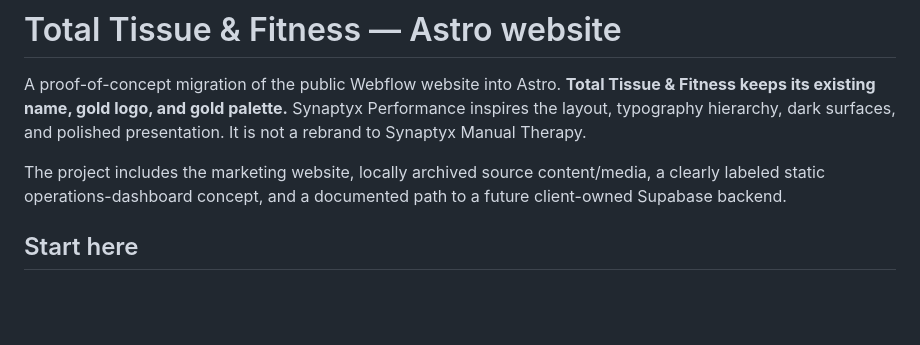
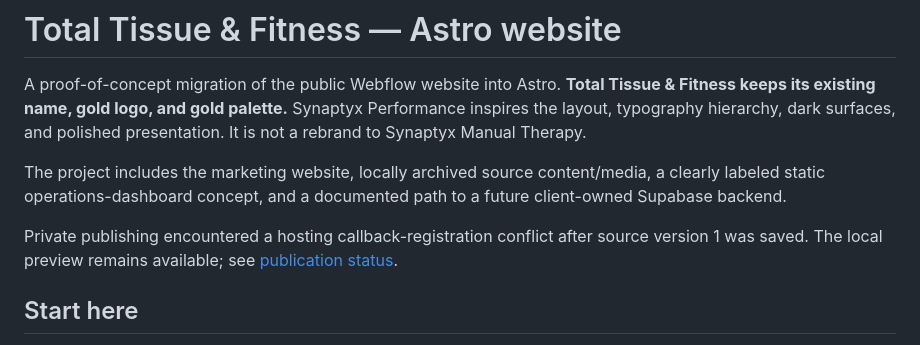
Before and after one commit to awaisqazi/total-tissue-and-fitness, a Markdown page: README.md, the part around the change. Rendered like a GitHub page; blank space fills up the shorter version.

Commit message:
Document private hosting conflict and local prototype handoff

```diff
--- a/README.md
+++ b/README.md
@@ -3,6 +3,8 @@
 A proof-of-concept migration of the public Webflow website into Astro. **Total Tissue & Fitness keeps its existing name, gold logo, and gold palette.** Synaptyx Performance inspires the layout, typography hierarchy, dark surfaces, and polished presentation. It is not a rebrand to Synaptyx Manual Therapy.
 
 The project includes the marketing website, locally archived source content/media, a clearly labeled static operations-dashboard concept, and a documented path to a future client-owned Supabase backend.
+
+Private publishing encountered a hosting callback-registration conflict after source version 1 was saved. The local preview remains available; see [publication status](docs/DEPLOYMENT_STATUS.md).
 
 ## Start here
 
```
Also changed, not shown: docs/DECISIONS.md (+8 -0 lines), docs/DEPLOYMENT_STATUS.md (added, +24 -0 lines).
